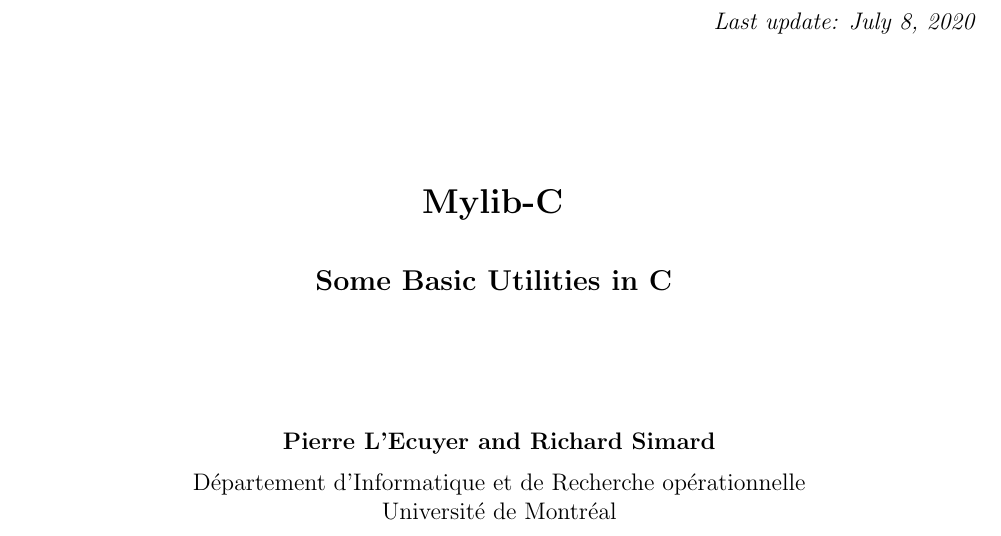
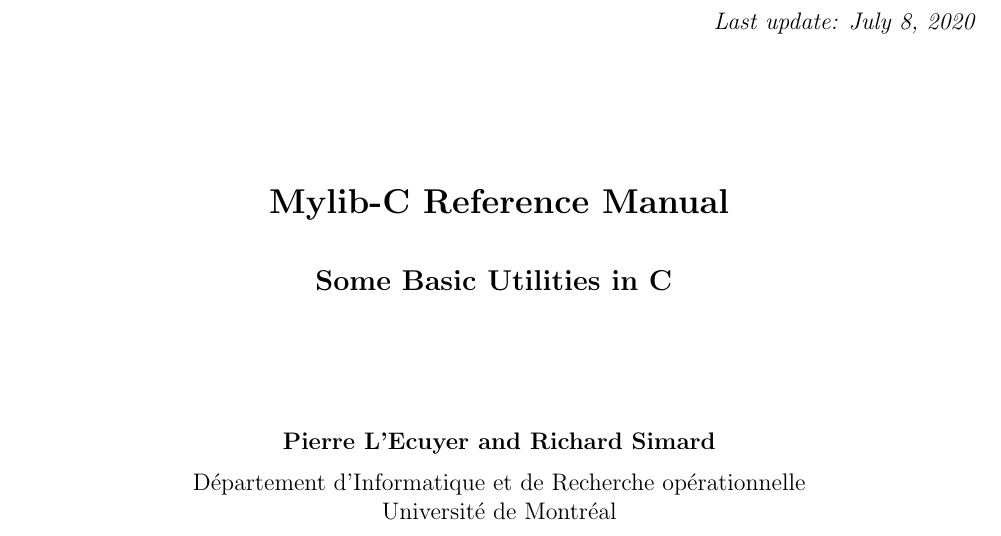
Before and after one commit to pierrelecuyer/Mylib-C, a LaTeX document (mylib/guidemylib.tex): part of page 1 of 30, cut so that both start at the same text. Compiled offline with pdfLaTeX; a LaTeX package or settings file that is missing is left out.

Commit message:
fetched, compiled and push

```diff
--- a/mylib/guidemylib.tex
+++ b/mylib/guidemylib.tex
@@ -187,7 +187,7 @@
 \begin {flushright} \it Last update: \today \end {flushright}
 
 \vfill
-{ \centerline {\Large\bf Mylib-C }\bigskip\bigskip
+{ \centerline {\Large\bf Mylib-C Reference Manual}\bigskip\bigskip
   \centerline {\large\bf Some Basic Utilities in C }}
 \vfill
 
```
Also changed, not shown: mylib/gdef.tex (+0 -1 lines), mylib/num.tex (+0 -6 lines), mylib/guidemylib.pdf.
